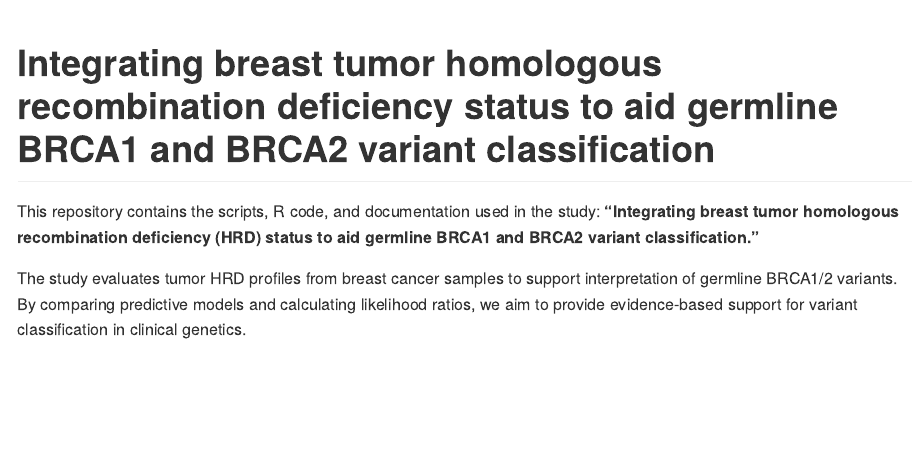
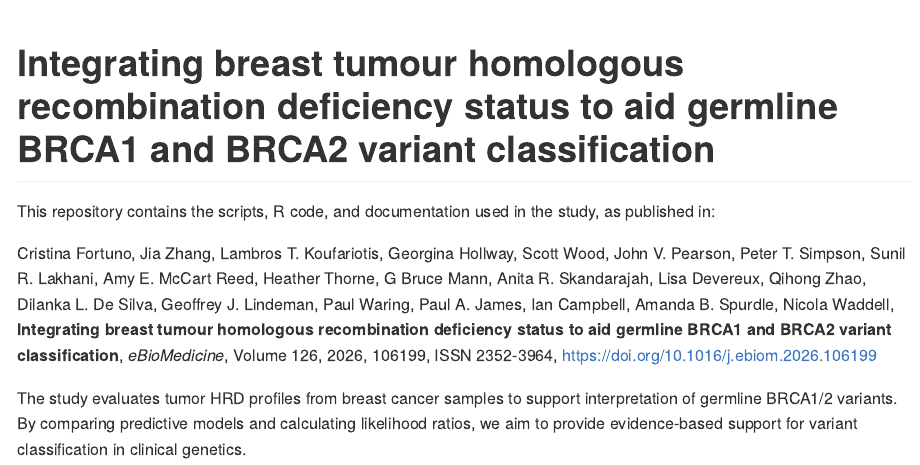
Before and after one commit to bakeronit/brca_mutational_signatures, an R Markdown document (README.Rmd): the page in a window 1100 px wide, from its top. The pictures show the output file README.md that the author committed with the source, drawn offline in the style of GitHub; badge pictures from the web are left out.

Commit message:
:tada: add link to the publication

```diff
--- a/README.Rmd
+++ b/README.Rmd
@@ -11,10 +11,14 @@ knitr::opts_chunk$set(echo = TRUE)
 [![Docker Image](https://img.shields.io/badge/docker-image-blue)](https://hub.docker.com/r/bakeronit/rstudio_hpc_r4.4)
 [![CC0](https://licensebuttons.net/p/zero/1.0/88x31.png)](https://creativecommons.org/publicdomain/zero/1.0/)
 
-# Integrating breast tumor homologous recombination deficiency status to aid germline BRCA1 and BRCA2 variant classification
+# Integrating breast tumour homologous recombination deficiency status to aid germline BRCA1 and BRCA2 variant classification
 
-This repository contains the scripts, R code, and documentation used in the study:
-**"Integrating breast tumor homologous recombination deficiency (HRD) status to aid germline BRCA1 and BRCA2 variant classification."**
+This repository contains the scripts, R code, and documentation used in the study, as published in:
+
+Cristina Fortuno, Jia Zhang, Lambros T. Koufariotis, Georgina Hollway, Scott Wood, John V. Pearson, Peter T. Simpson, Sunil R. Lakhani, Amy E. McCart Reed, Heather Thorne, G Bruce Mann, Anita R. Skandarajah, Lisa Devereux, Qihong Zhao, Dilanka L. De Silva, Geoffrey J. Lindeman, Paul Waring, Paul A. James, Ian Campbell, Amanda B. Spurdle, Nicola Waddell,
+**Integrating breast tumour homologous recombination deficiency status to aid germline BRCA1 and BRCA2 variant classification**,
+*eBioMedicine*, Volume 126, 2026, 106199, ISSN 2352-3964, https://doi.org/10.1016/j.ebiom.2026.106199
+
 
 The study evaluates tumor HRD profiles from breast cancer samples to support interpretation of germline BRCA1/2 variants. By comparing predictive models and calculating likelihood ratios, we aim to provide evidence-based support for variant classification in clinical genetics.
 
```
Also changed, not shown: README.md, README.Rmd (3 more changed lines).
